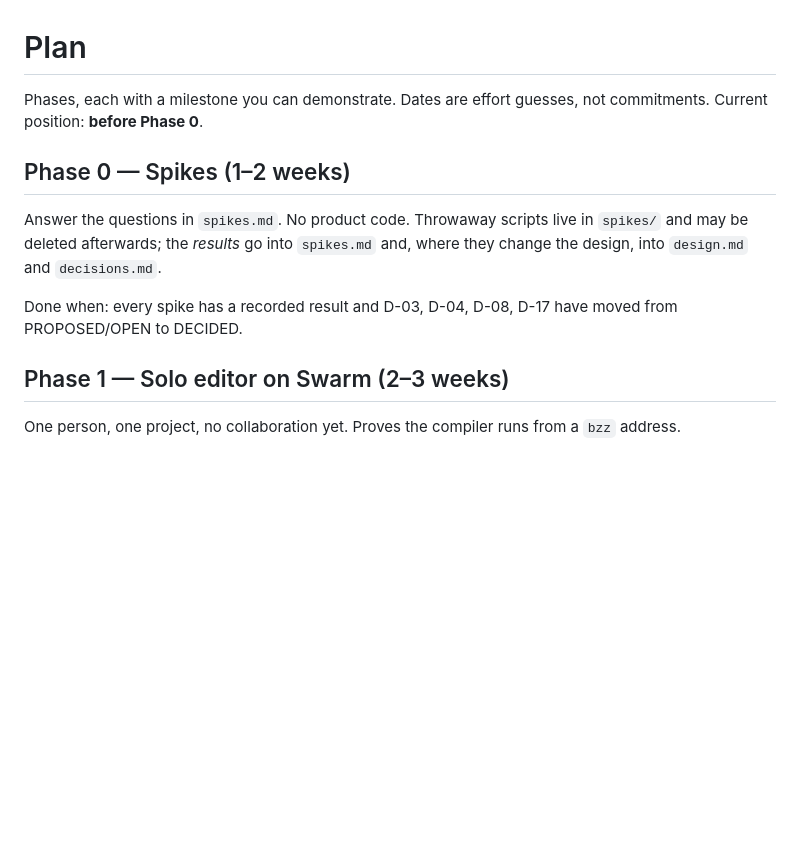
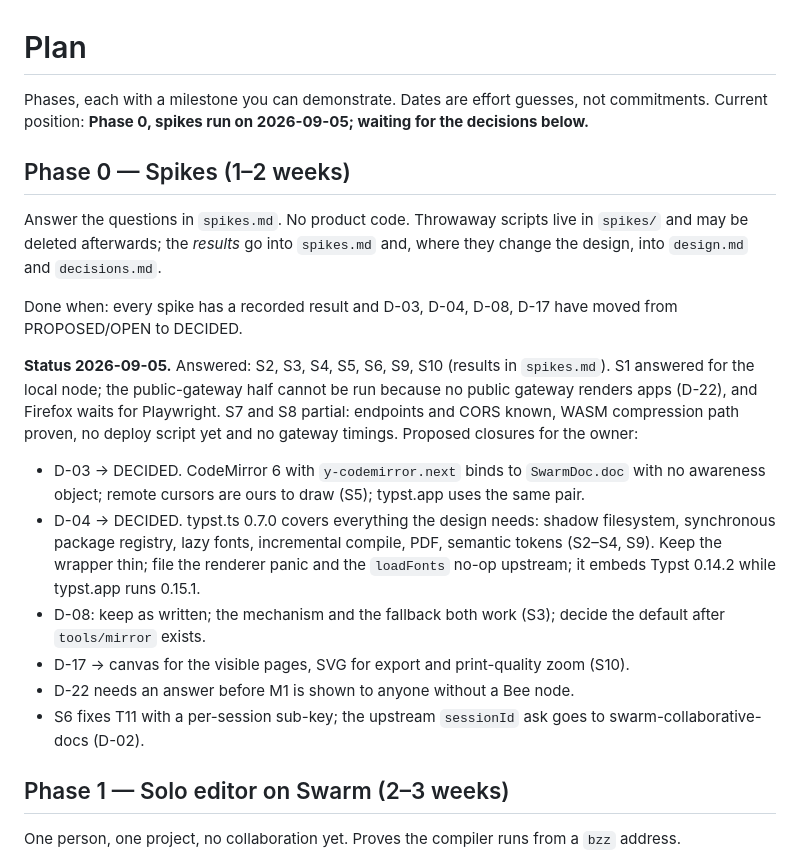
Before and after one commit to petfold/swarmtyp, a Markdown page: docs/plan.md, the part around the change. Drawn GitHub-style; blank space fills up the shorter version.

```diff
--- a/docs/plan.md
+++ b/docs/plan.md
@@ -1,12 +1,21 @@
 # Plan
 
-Phases, each with a milestone you can demonstrate. Dates are effort guesses, not commitments. Current position: **before Phase 0**.
+Phases, each with a milestone you can demonstrate. Dates are effort guesses, not commitments. Current position: **Phase 0, spikes run on 2026-09-05; waiting for the decisions below.**
 
 ## Phase 0 — Spikes (1–2 weeks)
 
 Answer the questions in `spikes.md`. No product code. Throwaway scripts live in `spikes/` and may be deleted afterwards; the *results* go into `spikes.md` and, where they change the design, into `design.md` and `decisions.md`.
 
 Done when: every spike has a recorded result and D-03, D-04, D-08, D-17 have moved from PROPOSED/OPEN to DECIDED.
+
+**Status 2026-09-05.** Answered: S2, S3, S4, S5, S6, S9, S10 (results in `spikes.md`). S1 answered for the local node; the public-gateway half cannot be run because no public gateway renders apps (D-22), and Firefox waits for Playwright. S7 and S8 partial: endpoints and CORS known, WASM compression path proven, no deploy script yet and no gateway timings. Proposed closures for the owner:
+
+- D-03 → DECIDED. CodeMirror 6 with `y-codemirror.next` binds to `SwarmDoc.doc` with no awareness object; remote cursors are ours to draw (S5); typst.app uses the same pair.
+- D-04 → DECIDED. typst.ts 0.7.0 covers everything the design needs: shadow filesystem, synchronous package registry, lazy fonts, incremental compile, PDF, semantic tokens (S2–S4, S9). Keep the wrapper thin; file the renderer panic and the `loadFonts` no-op upstream; it embeds Typst 0.14.2 while typst.app runs 0.15.1.
+- D-08: keep as written; the mechanism and the fallback both work (S3); decide the default after `tools/mirror` exists.
+- D-17 → canvas for the visible pages, SVG for export and print-quality zoom (S10).
+- D-22 needs an answer before M1 is shown to anyone without a Bee node.
+- S6 fixes T11 with a per-session sub-key; the upstream `sessionId` ask goes to swarm-collaborative-docs (D-02).
 
 ## Phase 1 — Solo editor on Swarm (2–3 weeks)
 
```
Also changed, not shown: CLAUDE.md (+1 -1 lines), docs/spikes.md (+5 -3 lines).
